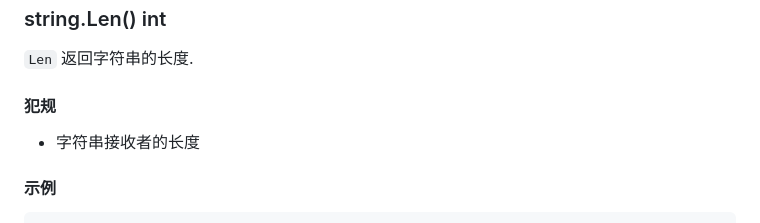
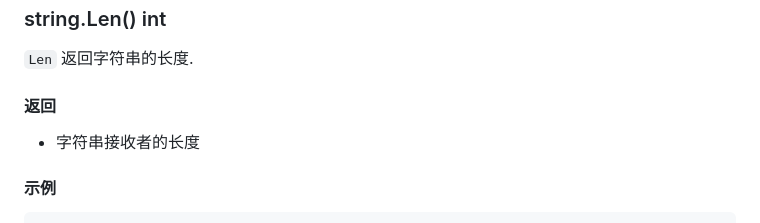
Before and after one commit to hyperjumptech/grule-rule-engine, a Markdown page: docs/cn/Function_cn.md, the part around the change. Rendered like a GitHub page.

Commit message:
fix typo of Function_cn.md (#476)
Co-authored-by: Ferdinand Neman <ferdinand.neman@gmail.com>

```diff
--- a/docs/cn/Function_cn.md
+++ b/docs/cn/Function_cn.md
@@ -487,7 +487,7 @@ then
 
 `Len` 返回字符串的长度.
 
-#### 犯规
+#### 返回
 
 * 字符串接收者的长度
 
```
